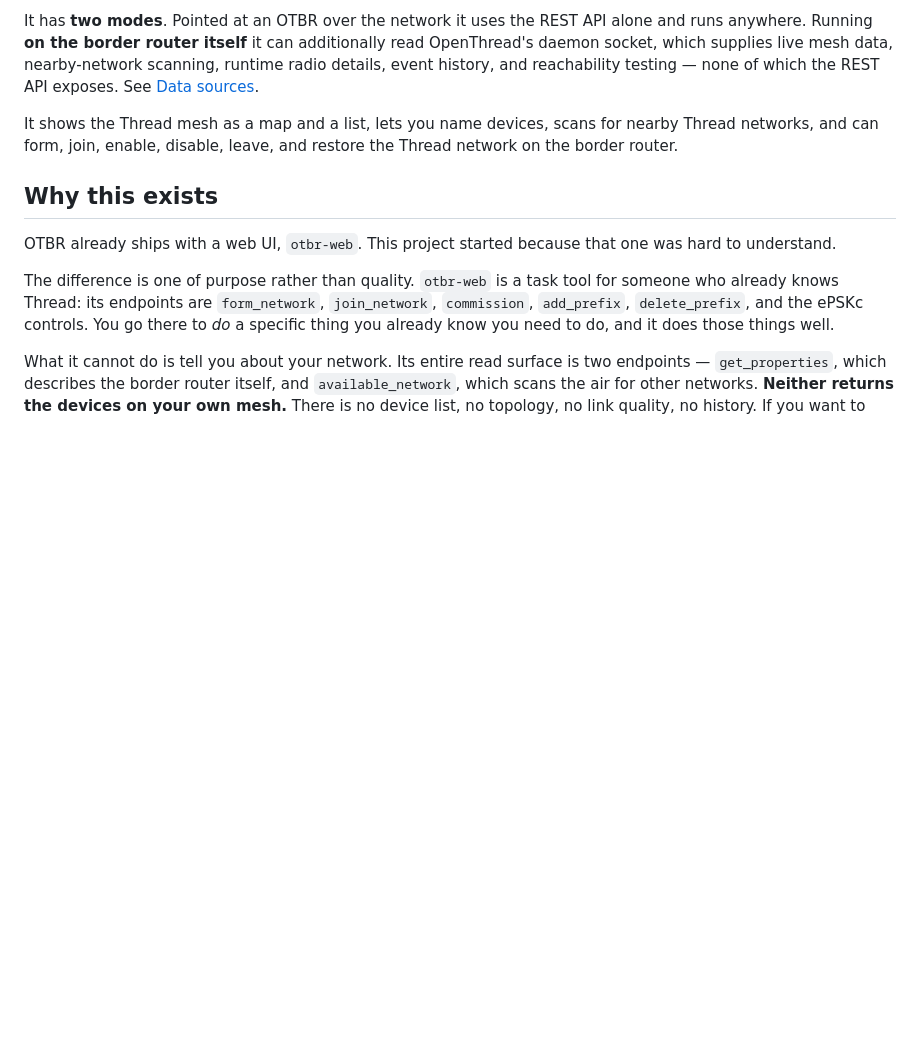
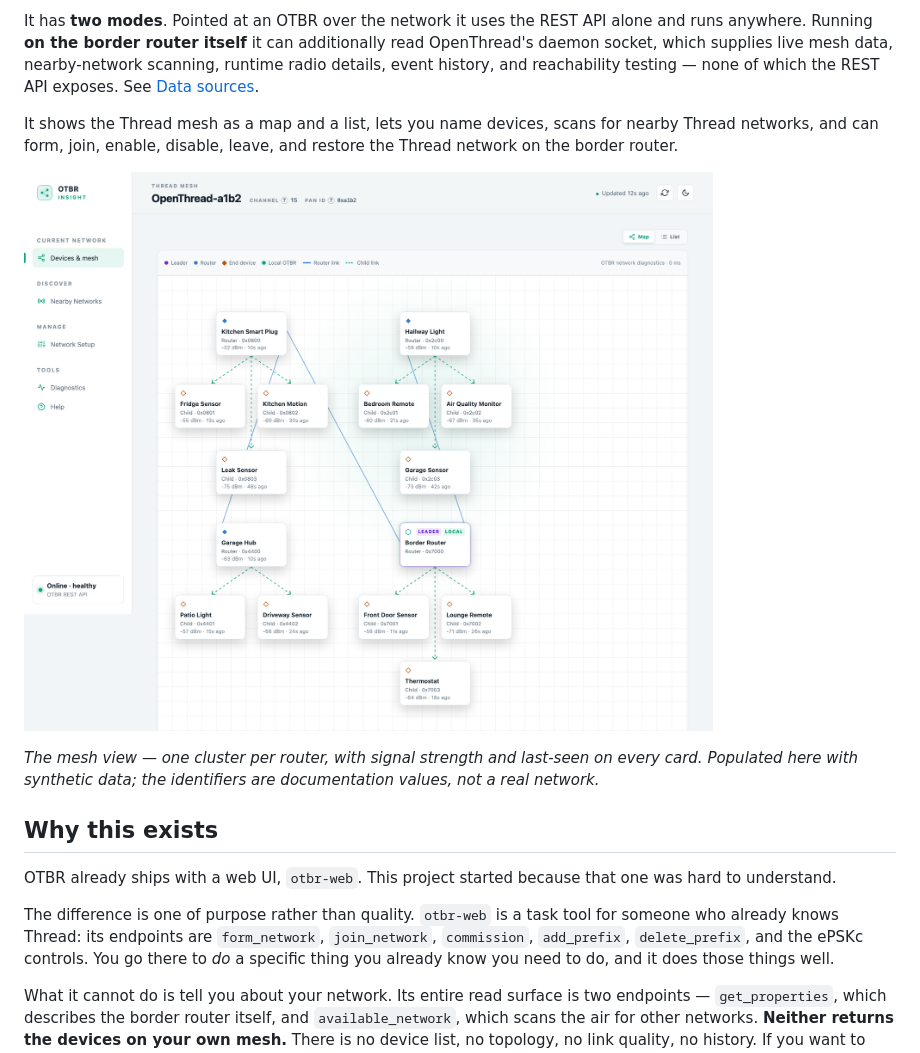
Before and after one commit to sumitbirla/otbr-insight, a Markdown page: README.md, the part around the change. GitHub-like rendering; pictures changed too: docs/mesh-map.png (added); blank space fills up the shorter version.

Commit message:
Add a mesh map screenshot to the README
The README described the map without showing it. The image is captured
from the real render pipeline — the actual binary serving the embedded
UI — but against a synthetic OTBR stand-in rather than live hardware, so
every identifier in it is a documentation value. A screenshot is a
bitmap and cannot be audited by grep, which makes shooting it against a
real mesh the one leak no later check would catch.

Co-Authored-By: Claude Opus 5 (1M context) <noreply@anthropic.com>

```diff
--- a/README.md
+++ b/README.md
@@ -5,6 +5,10 @@ OTBR Insight is a monitoring and management dashboard for an [OpenThread Border
 It has **two modes**. Pointed at an OTBR over the network it uses the REST API alone and runs anywhere. Running **on the border router itself** it can additionally read OpenThread's daemon socket, which supplies live mesh data, nearby-network scanning, runtime radio details, event history, and reachability testing — none of which the REST API exposes. See [Data sources](#data-sources).
 
 It shows the Thread mesh as a map and a list, lets you name devices, scans for nearby Thread networks, and can form, join, enable, disable, leave, and restore the Thread network on the border router.
+
+![The OTBR Insight mesh map: four Thread routers, each drawn as a cluster with its attached child devices beneath it](docs/mesh-map.png)
+
+*The mesh view — one cluster per router, with signal strength and last-seen on every card. Populated here with synthetic data; the identifiers are documentation values, not a real network.*
 
 ## Why this exists
 
```
